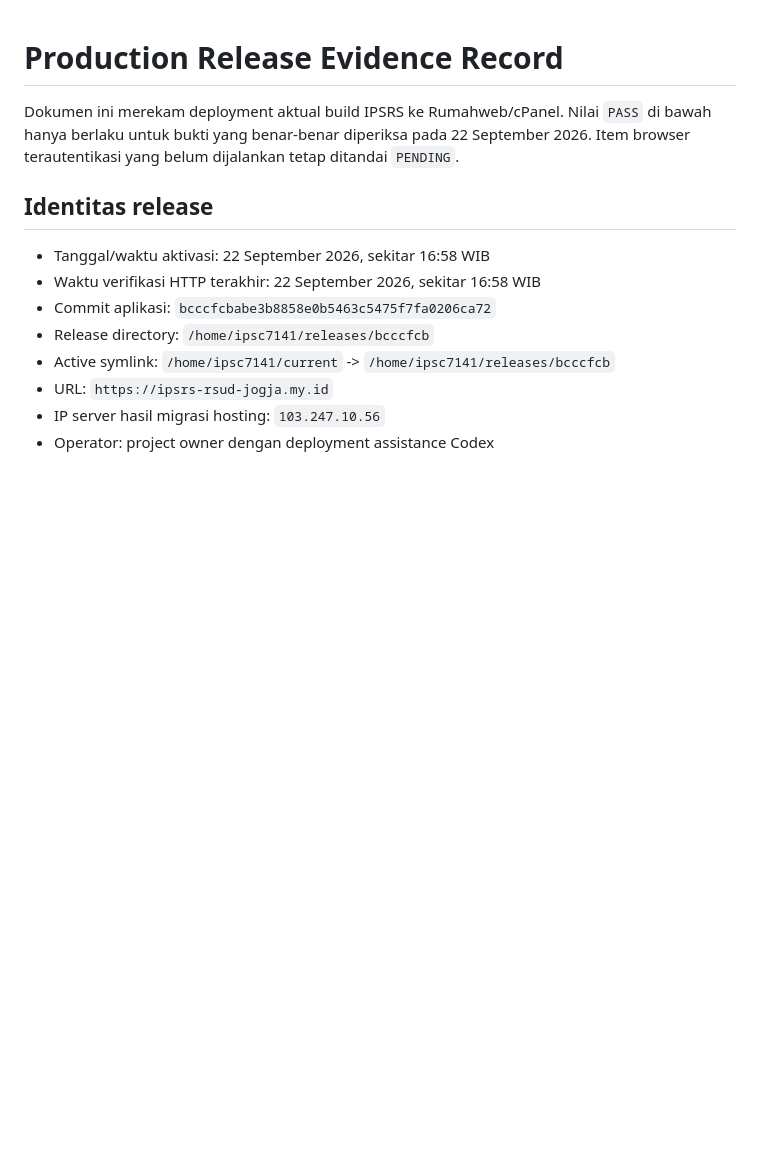
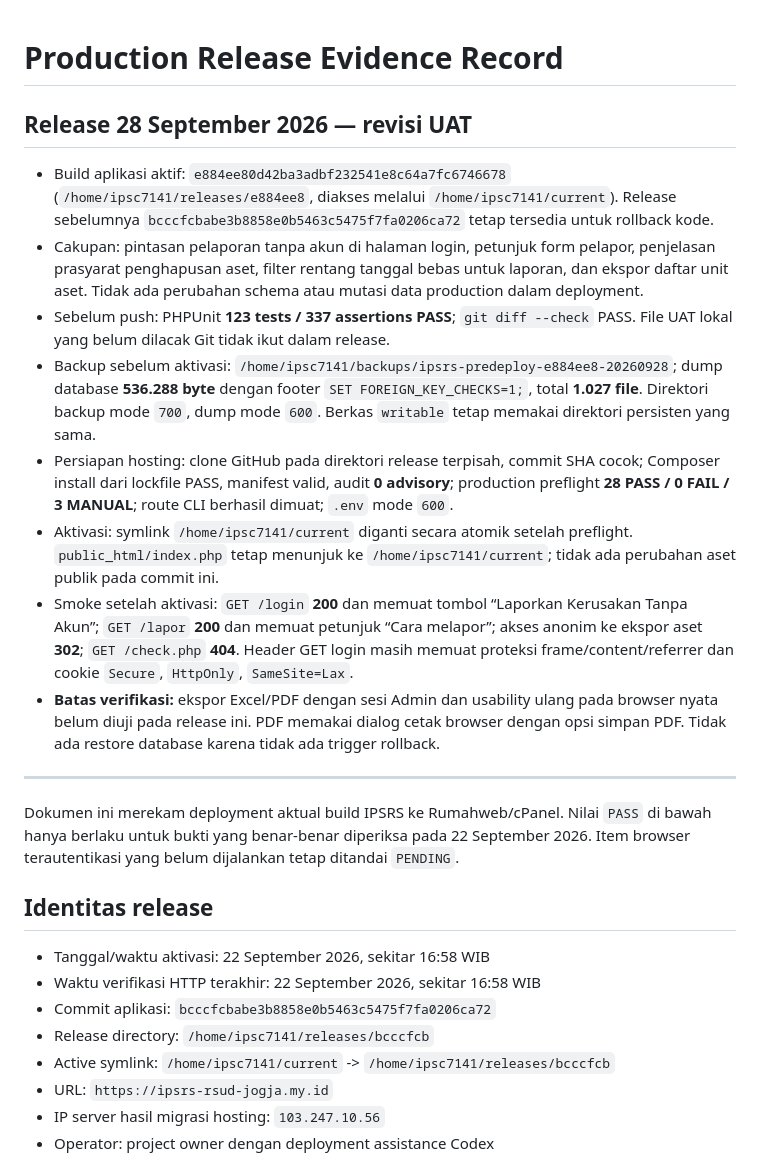
Before and after one commit to agadape/ipsrs, a Markdown page: docs/PRODUCTION_RELEASE_RECORD.md, the part around the change. GitHub-like rendering; blank space fills up the shorter version.

Commit message:
docs: record UAT revision deployment

```diff
--- a/docs/PRODUCTION_RELEASE_RECORD.md
+++ b/docs/PRODUCTION_RELEASE_RECORD.md
@@ -1,4 +1,17 @@
 # Production Release Evidence Record
+
+## Release 28 September 2026 — revisi UAT
+
+- Build aplikasi aktif: `e884ee80d42ba3adbf232541e8c64a7fc6746678` (`/home/ipsc7141/releases/e884ee8`, diakses melalui `/home/ipsc7141/current`). Release sebelumnya `bcccfcbabe3b8858e0b5463c5475f7fa0206ca72` tetap tersedia untuk rollback kode.
+- Cakupan: pintasan pelaporan tanpa akun di halaman login, petunjuk form pelapor, penjelasan prasyarat penghapusan aset, filter rentang tanggal bebas untuk laporan, dan ekspor daftar unit aset. Tidak ada perubahan schema atau mutasi data production dalam deployment.
+- Sebelum push: PHPUnit **123 tests / 337 assertions PASS**; `git diff --check` PASS. File UAT lokal yang belum dilacak Git tidak ikut dalam release.
+- Backup sebelum aktivasi: `/home/ipsc7141/backups/ipsrs-predeploy-e884ee8-20260928`; dump database **536.288 byte** dengan footer `SET FOREIGN_KEY_CHECKS=1;`, total **1.027 file**. Direktori backup mode `700`, dump mode `600`. Berkas `writable` tetap memakai direktori persisten yang sama.
+- Persiapan hosting: clone GitHub pada direktori release terpisah, commit SHA cocok; Composer install dari lockfile PASS, manifest valid, audit **0 advisory**; production preflight **28 PASS / 0 FAIL / 3 MANUAL**; route CLI berhasil dimuat; `.env` mode `600`.
+- Aktivasi: symlink `/home/ipsc7141/current` diganti secara atomik setelah preflight. `public_html/index.php` tetap menunjuk ke `/home/ipsc7141/current`; tidak ada perubahan aset publik pada commit ini.
+- Smoke setelah aktivasi: `GET /login` **200** dan memuat tombol “Laporkan Kerusakan Tanpa Akun”; `GET /lapor` **200** dan memuat petunjuk “Cara melapor”; akses anonim ke ekspor aset **302**; `GET /check.php` **404**. Header GET login masih memuat proteksi frame/content/referrer dan cookie `Secure`, `HttpOnly`, `SameSite=Lax`.
+- **Batas verifikasi:** ekspor Excel/PDF dengan sesi Admin dan usability ulang pada browser nyata belum diuji pada release ini. PDF memakai dialog cetak browser dengan opsi simpan PDF. Tidak ada restore database karena tidak ada trigger rollback.
+
+---
 
 Dokumen ini merekam deployment aktual build IPSRS ke Rumahweb/cPanel. Nilai `PASS` di bawah hanya berlaku untuk bukti yang benar-benar diperiksa pada 22 September 2026. Item browser terautentikasi yang belum dijalankan tetap ditandai `PENDING`.
 
```
